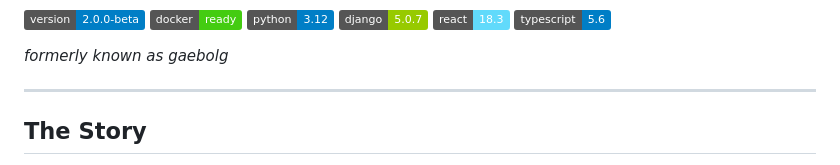
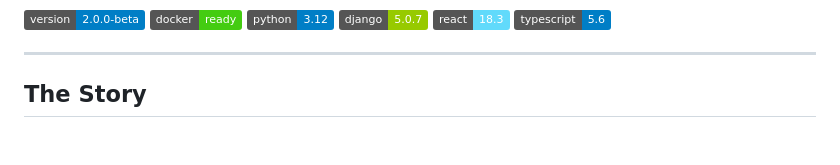
Before and after one commit to dinjou/magus, a Markdown page: README.md, the part around one of its changes. Drawn GitHub-style; badges without logos; blank space fills up the shorter version.

```diff
--- a/README.md
+++ b/README.md
@@ -8,8 +8,6 @@
 [![Django](https://img.shields.io/badge/django-5.0.7-green.svg)](https://www.djangoproject.com/)
 [![React](https://img.shields.io/badge/react-18.3-61DAFB.svg)](https://reactjs.org/)
 [![TypeScript](https://img.shields.io/badge/typescript-5.6-blue.svg)](https://www.typescriptlang.org/)
-
-*formerly known as gaebolg*
 
 ---
 
```
Also changed, not shown: other parts of README.md (+2 -2 lines).
